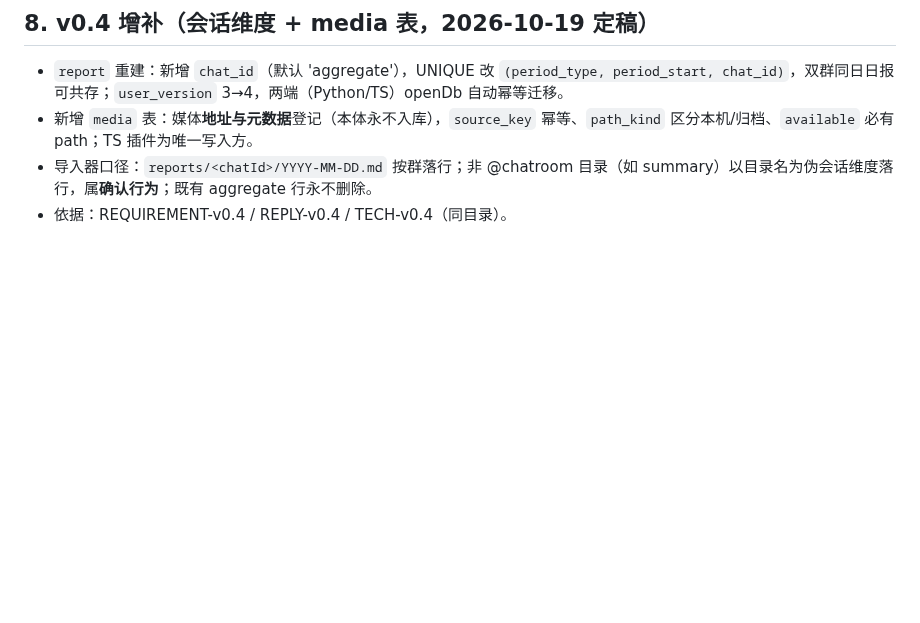
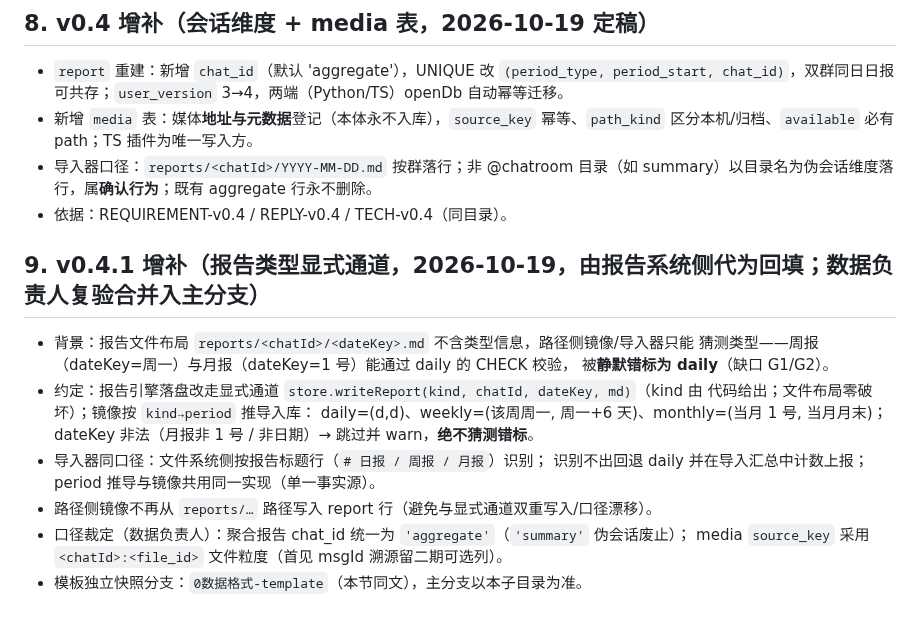
Before and after one commit to zzh4206/Wechat_Test, a Markdown page: 0数据格式/DESIGN.md, the part around the change. Rendered like a GitHub page; blank space fills up the shorter version.

Commit message:
docs(0数据格式): v0.4.1 报告类型显式通道约定与口径裁定回填主分支

```diff
--- a/0数据格式/DESIGN.md
+++ b/0数据格式/DESIGN.md
@@ -160,3 +160,19 @@ FROM report r ORDER BY r.period_type, r.period_start DESC;
 - 新增 `media` 表：媒体**地址与元数据**登记（本体永不入库），`source_key` 幂等、`path_kind` 区分本机/归档、`available` 必有 path；TS 插件为唯一写入方。
 - 导入器口径：`reports/<chatId>/YYYY-MM-DD.md` 按群落行；非 @chatroom 目录（如 summary）以目录名为伪会话维度落行，属**确认行为**；既有 aggregate 行永不删除。
 - 依据：REQUIREMENT-v0.4 / REPLY-v0.4 / TECH-v0.4（同目录）。
+
+## 9. v0.4.1 增补（报告类型显式通道，2026-10-19，由报告系统侧代为回填；数据负责人复验合并入主分支）
+
+- 背景：报告文件布局 `reports/<chatId>/<dateKey>.md` 不含类型信息，路径侧镜像/导入器只能
+  猜测类型——周报（dateKey=周一）与月报（dateKey=1 号）能通过 daily 的 CHECK 校验，
+  被**静默错标为 daily**（缺口 G1/G2）。
+- 约定：报告引擎落盘改走显式通道 `store.writeReport(kind, chatId, dateKey, md)`（kind 由
+  代码给出；文件布局零破坏）；镜像按 `kind→period` 推导入库：
+  daily=(d,d)、weekly=(该周周一, 周一+6 天)、monthly=(当月 1 号, 当月月末)；
+  dateKey 非法（月报非 1 号 / 非日期）→ 跳过并 warn，**绝不猜测错标**。
+- 导入器同口径：文件系统侧按报告标题行（`# 日报 / 周报 / 月报`）识别；
+  识别不出回退 daily 并在导入汇总中计数上报；period 推导与镜像共用同一实现（单一事实源）。
+- 路径侧镜像不再从 `reports/…` 路径写入 report 行（避免与显式通道双重写入/口径漂移）。
+- 口径裁定（数据负责人）：聚合报告 chat_id 统一为 `'aggregate'`（`'summary'` 伪会话废止）；
+  media `source_key` 采用 `<chatId>:<file_id>` 文件粒度（首见 msgId 溯源留二期可选列）。
+- 模板独立快照分支：`0数据格式-template`（本节同文），主分支以本子目录为准。
```
